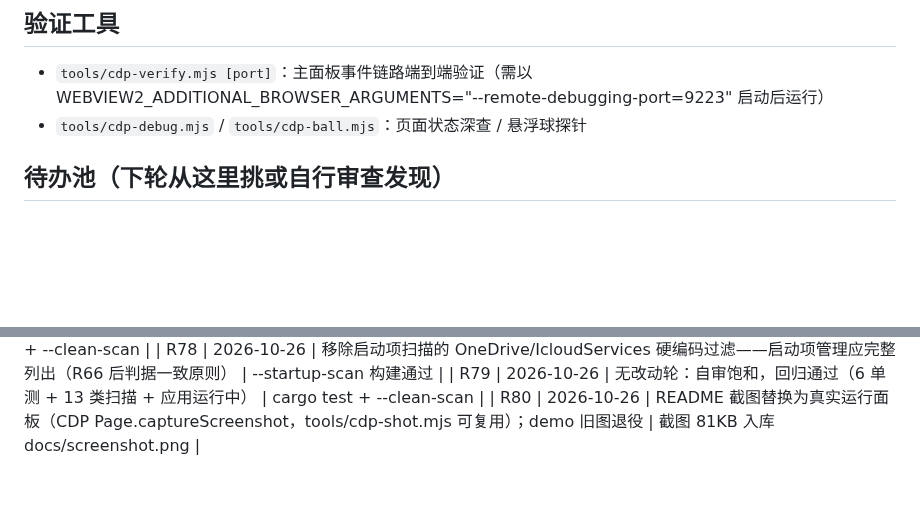
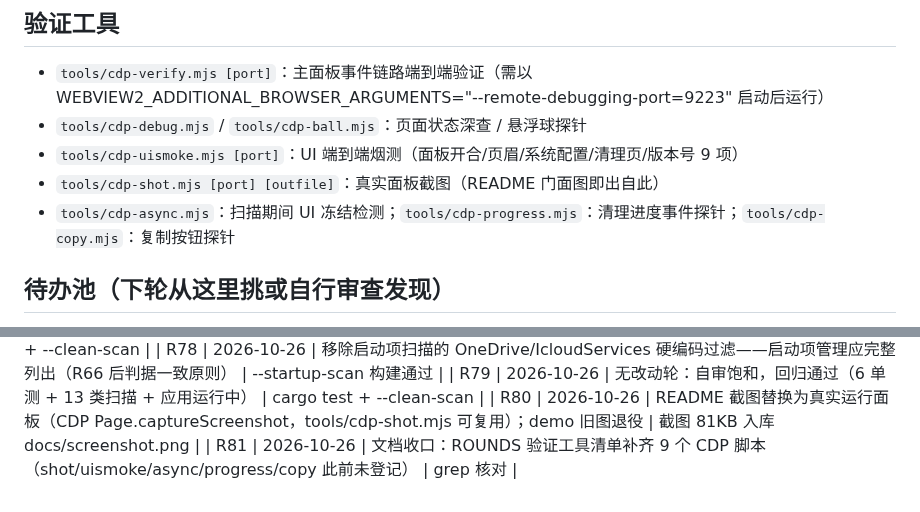
Before and after one commit to wangxiuwen/catMon, a Markdown page: ROUNDS.md, 2 parts joined by grey strips. Rendered like a GitHub page; blank space fills up the shorter version.

Commit message:
R81: 验证工具文档补齐

```diff
--- a/ROUNDS.md
+++ b/ROUNDS.md
@@ -52,6 +52,9 @@
 
 - `tools/cdp-verify.mjs [port]`：主面板事件链路端到端验证（需以 WEBVIEW2_ADDITIONAL_BROWSER_ARGUMENTS="--remote-debugging-port=9223" 启动后运行）
 - `tools/cdp-debug.mjs` / `tools/cdp-ball.mjs`：页面状态深查 / 悬浮球探针
+- `tools/cdp-uismoke.mjs [port]`：UI 端到端烟测（面板开合/页眉/系统配置/清理页/版本号 9 项）
+- `tools/cdp-shot.mjs [port] [outfile]`：真实面板截图（README 门面图即出自此）
+- `tools/cdp-async.mjs`：扫描期间 UI 冻结检测；`tools/cdp-progress.mjs`：清理进度事件探针；`tools/cdp-copy.mjs`：复制按钮探针
 
 ## 待办池（下轮从这里挑或自行审查发现）
 
@@ -125,3 +128,4 @@ exit "$__zcode_status"
 | R78 | 2026-10-26 | 移除启动项扫描的 OneDrive/IcloudServices 硬编码过滤——启动项管理应完整列出（R66 后判据一致原则） | --startup-scan 构建通过 |
 | R79 | 2026-10-26 | 无改动轮：自审饱和，回归通过（6 单测 + 13 类扫描 + 应用运行中） | cargo test + --clean-scan |
 | R80 | 2026-10-26 | README 截图替换为真实运行面板（CDP Page.captureScreenshot，tools/cdp-shot.mjs 可复用）；demo 旧图退役 | 截图 81KB 入库 docs/screenshot.png |
+| R81 | 2026-10-26 | 文档收口：ROUNDS 验证工具清单补齐 9 个 CDP 脚本（shot/uismoke/async/progress/copy 此前未登记） | grep 核对 |
```
